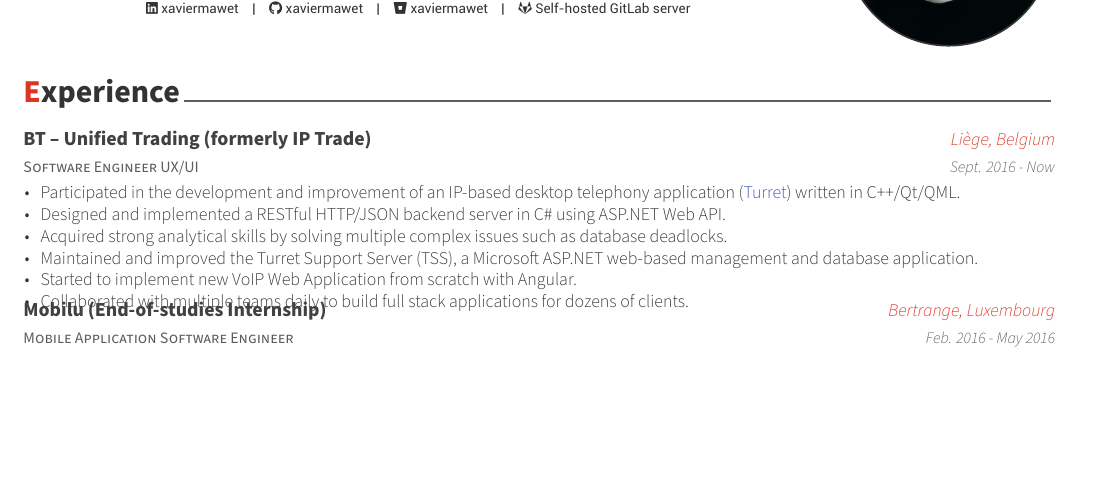
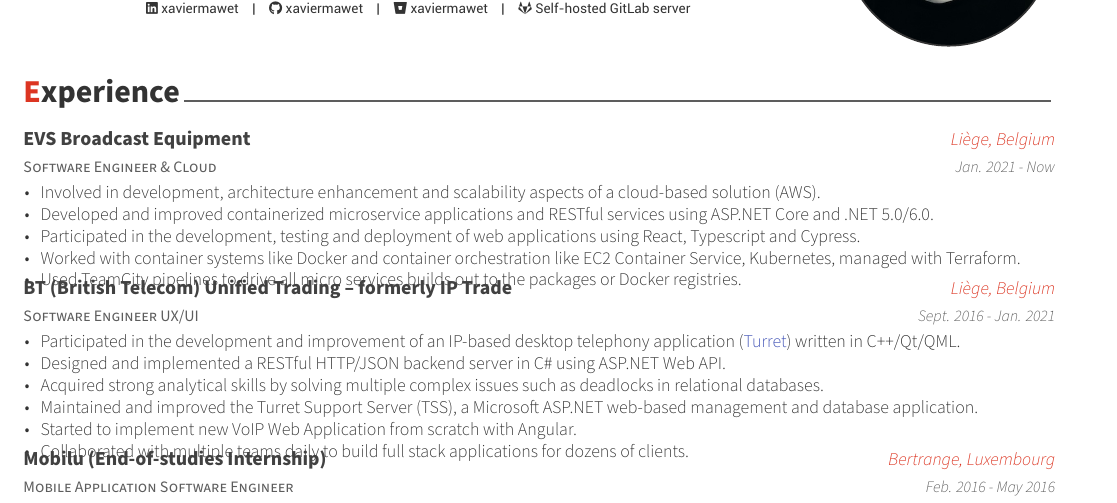
Before and after one commit to xaviermawet/mirrored-curriculum-vitae, a LaTeX CV (awesome-cv/cv.tex, which reads awesome-cv/cv/experience.tex): part of page 1 of 2, cut so that both start at the same text, the shorter picture padded with empty space. Compiled offline with XeLaTeX.

Commit message:
Added experience at EVS Broadcast Equipment

```diff
--- a/awesome-cv/cv/experience.tex
+++ b/awesome-cv/cv/experience.tex
@@ -9,17 +9,32 @@
 \begin{cventries}
 
   \cventry
+    {Software Engineer \& Cloud} % Job title
+    {EVS Broadcast Equipment} % Organization
+    {Liège, Belgium} % Location
+    {Jan. 2021 - Now} % Date(s)
+    {
+      \begin{cvitems} % Description(s) of tasks/responsibilities
+        \item{Involved in development, architecture enhancement and scalability aspects of a cloud-based solution (AWS).}
+        \item{Developed and improved containerized microservice applications and RESTful services using ASP.NET Core and .NET 5.0/6.0.}
+        \item{Participated in the development, testing and deployment of web applications using React, Typescript and Cypress.}
+        \item{Worked with container systems like Docker and container orchestration like EC2 Container Service, Kubernetes, managed with Terraform.}
+        \item{Used TeamCity pipelines to drive all micro services builds out to the packages or Docker registries.}
+      \end{cvitems}
+    }
+
+  \cventry
     {Software Engineer UX/UI} % Job title
-    {BT -- Unified Trading (formerly IP Trade)} % Organization
+    {BT (British Telecom) Unified Trading -- formerly IP Trade} % Organization
     {Liège, Belgium} % Location
-    {Sept. 2016 - Now} % Date(s)
+    {Sept. 2016 - Jan. 2021} % Date(s)
     {
       \begin{cvitems} % Description(s) of tasks/responsibilities
         % Develops, sells, manufactures, installs and supports, on a global scale, easy to integrate unified communication solutions for critical users
         % \item {Maintained and improved an easy to integrate Unified Communications solution for critical users.}
         \item{Participated in the development and improvement of an IP-based desktop telephony application (\colorhref[material-indigo]{http://www.iptrade-networks.com/products/turret/}{Turret}) written in C++/Qt/QML.}
         \item{Designed and implemented a RESTful HTTP/JSON backend server in C\# using ASP.NET Web API.}
-        \item{Acquired strong analytical skills by solving multiple complex issues such as database deadlocks.}
+        \item{Acquired strong analytical skills by solving multiple complex issues such as deadlocks in relational databases.}
         \item{Maintained and improved the Turret Support Server (TSS), a Microsoft ASP.NET web-based management and database application.}
         \item{Started to implement new VoIP Web Application from scratch with Angular.}
         \item{Collaborated with multiple teams daily to build full stack applications for dozens of clients.}
```
